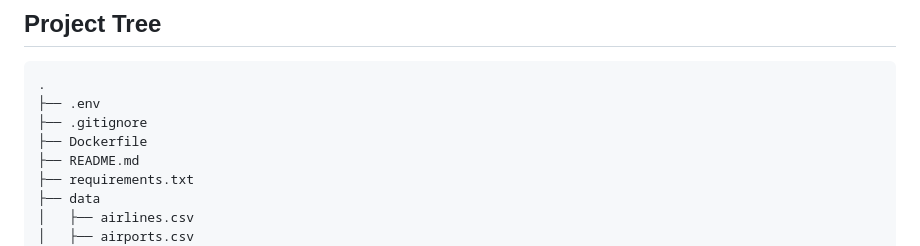
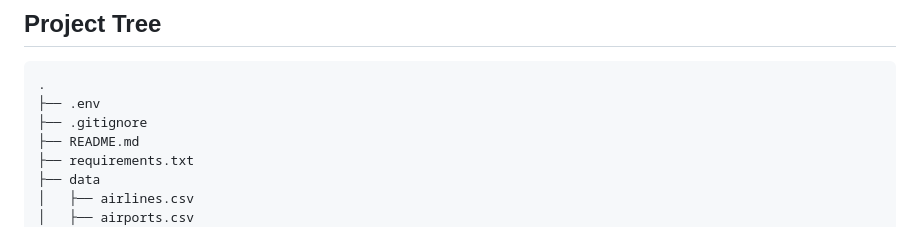
Before and after one commit to p-sumann/nl2sql, a Markdown page: README.md, the part around the change. GitHub-like rendering.

```diff
--- a/README.md
+++ b/README.md
@@ -167,7 +167,6 @@ Frontend templates:
 .
 ├── .env
 ├── .gitignore
-├── Dockerfile
 ├── README.md
 ├── requirements.txt
 ├── data
```
